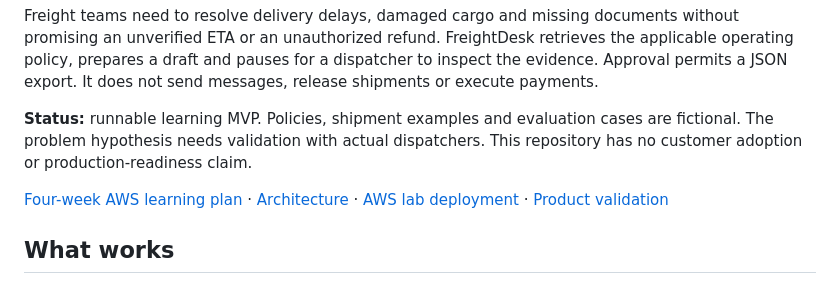
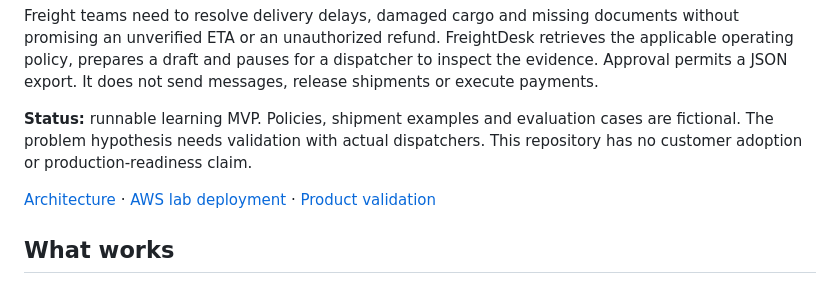
Before and after one commit to Jemade/Langchain, a Markdown page: README.md, the part around the change. Rendered like a GitHub page.

Commit message:
Separate AWS learning plan from the FreightDesk repository

```diff
--- a/README.md
+++ b/README.md
@@ -6,7 +6,7 @@ Freight teams need to resolve delivery delays, damaged cargo and missing documen
 
 **Status:** runnable learning MVP. Policies, shipment examples and evaluation cases are fictional. The problem hypothesis needs validation with actual dispatchers. This repository has no customer adoption or production-readiness claim.
 
-[Four-week AWS learning plan](docs/AWS_4_WEEKS.md) · [Architecture](docs/ARCHITECTURE.md) · [AWS lab deployment](docs/AWS_DEPLOYMENT.md) · [Product validation](docs/VALIDATION.md)
+[Architecture](docs/ARCHITECTURE.md) · [AWS lab deployment](docs/AWS_DEPLOYMENT.md) · [Product validation](docs/VALIDATION.md)
 
 ## What works
 
```
Also changed, not shown: docs/ARCHITECTURE.md (+1 -1 lines), docs/AWS_4_WEEKS.md (deleted, +0 -81 lines).
